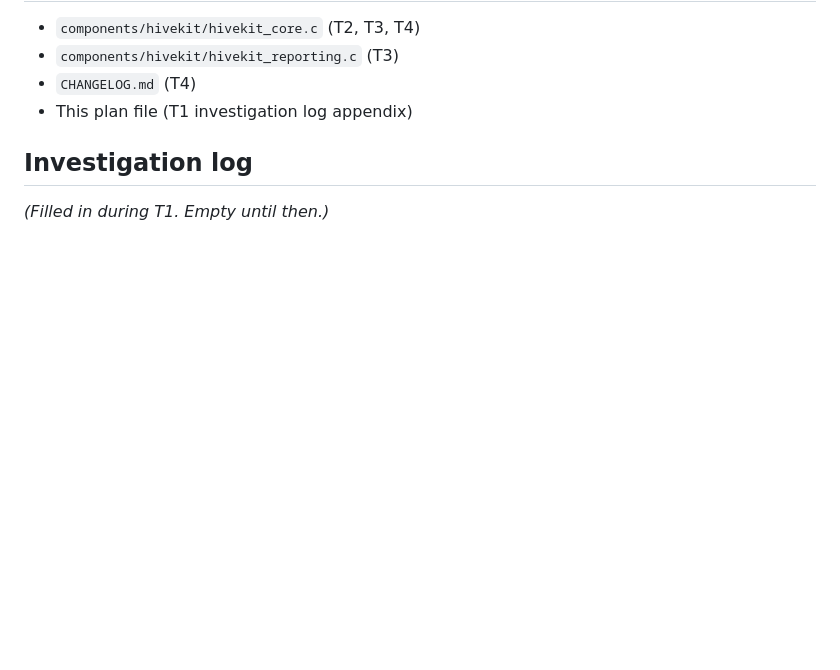
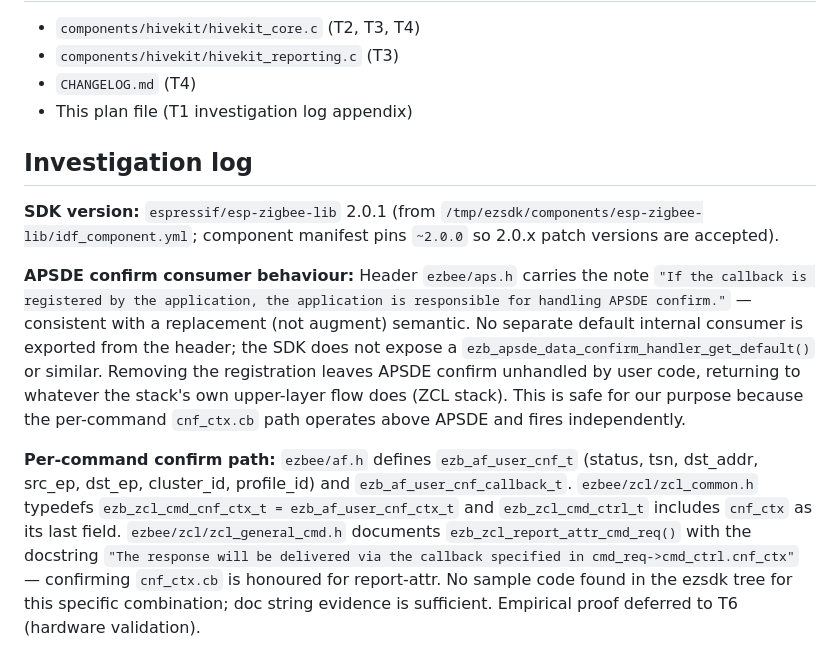
Before and after one commit to petarivanov-msft/hivekit, a Markdown page: docs/plans/zcl-confirm-callback-fix.md, the part around the change. Drawn GitHub-style; blank space fills up the shorter version.

Commit message:
docs(plan): T1 investigation log for ZCL confirm-callback fix

```diff
--- a/docs/plans/zcl-confirm-callback-fix.md
+++ b/docs/plans/zcl-confirm-callback-fix.md
@@ -111,4 +111,21 @@ R5. **Counter increment ordering** — `s_tx_queued` is bumped after `report_att
 - This plan file (T1 investigation log appendix)
 
 ## Investigation log
-_(Filled in during T1. Empty until then.)_
+
+**SDK version:** `espressif/esp-zigbee-lib` 2.0.1 (from `/tmp/ezsdk/components/esp-zigbee-lib/idf_component.yml`;
+component manifest pins `~2.0.0` so 2.0.x patch versions are accepted).
+
+**APSDE confirm consumer behaviour:** Header `ezbee/aps.h` carries the note
+`"If the callback is registered by the application, the application is responsible for handling APSDE confirm."` —
+consistent with a replacement (not augment) semantic. No separate default internal consumer is exported from the header;
+the SDK does not expose a `ezb_apsde_data_confirm_handler_get_default()` or similar. Removing the registration
+leaves APSDE confirm unhandled by user code, returning to whatever the stack's own upper-layer flow does (ZCL stack).
+This is safe for our purpose because the per-command `cnf_ctx.cb` path operates above APSDE and fires independently.
+
+**Per-command confirm path:** `ezbee/af.h` defines `ezb_af_user_cnf_t` (status, tsn, dst_addr, src_ep, dst_ep,
+cluster_id, profile_id) and `ezb_af_user_cnf_callback_t`. `ezbee/zcl/zcl_common.h` typedefs
+`ezb_zcl_cmd_cnf_ctx_t = ezb_af_user_cnf_ctx_t` and `ezb_zcl_cmd_ctrl_t` includes `cnf_ctx` as its last field.
+`ezbee/zcl/zcl_general_cmd.h` documents `ezb_zcl_report_attr_cmd_req()` with the docstring
+`"The response will be delivered via the callback specified in cmd_req->cmd_ctrl.cnf_ctx"` —
+confirming `cnf_ctx.cb` is honoured for report-attr. No sample code found in the ezsdk tree for this specific
+combination; doc string evidence is sufficient. Empirical proof deferred to T6 (hardware validation).
```
